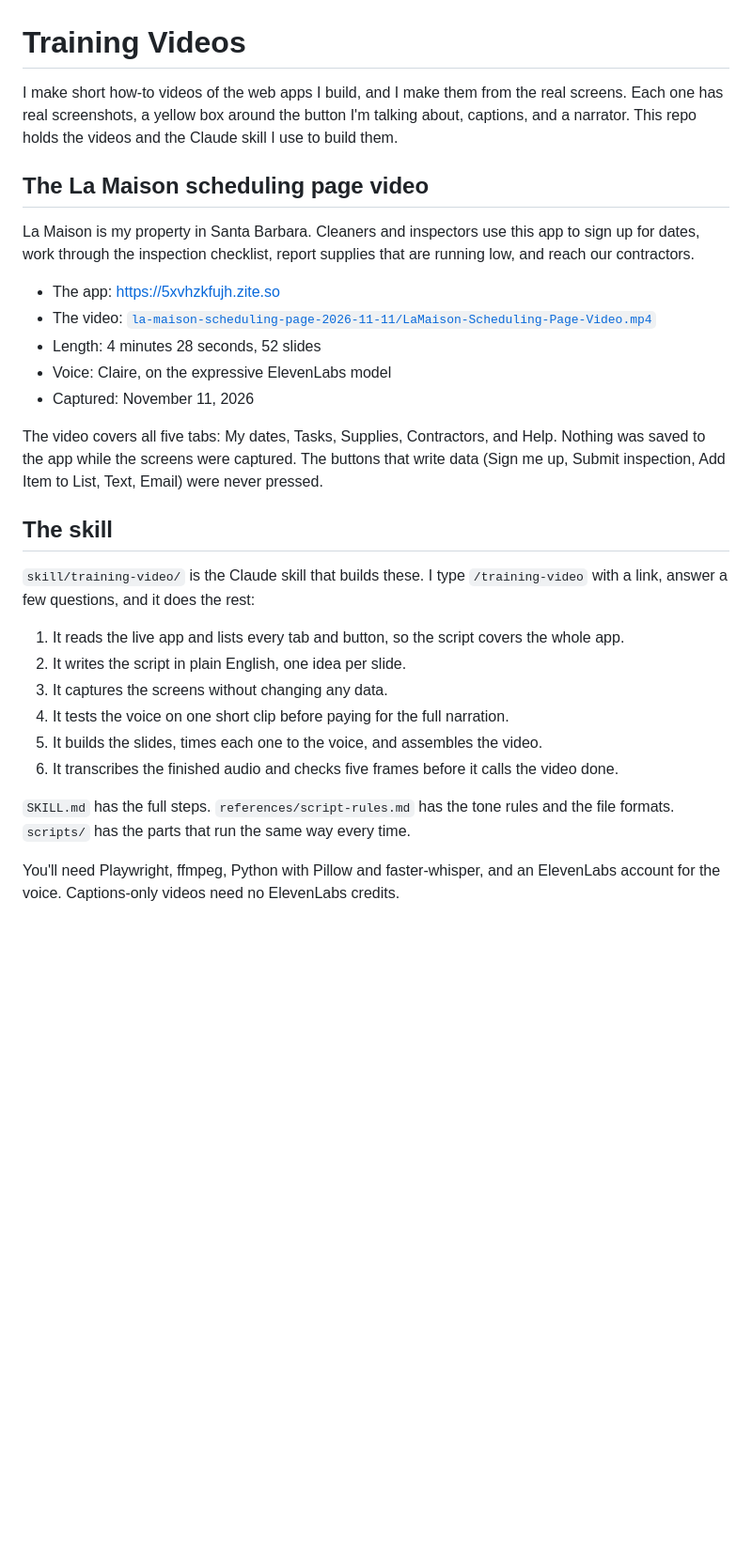
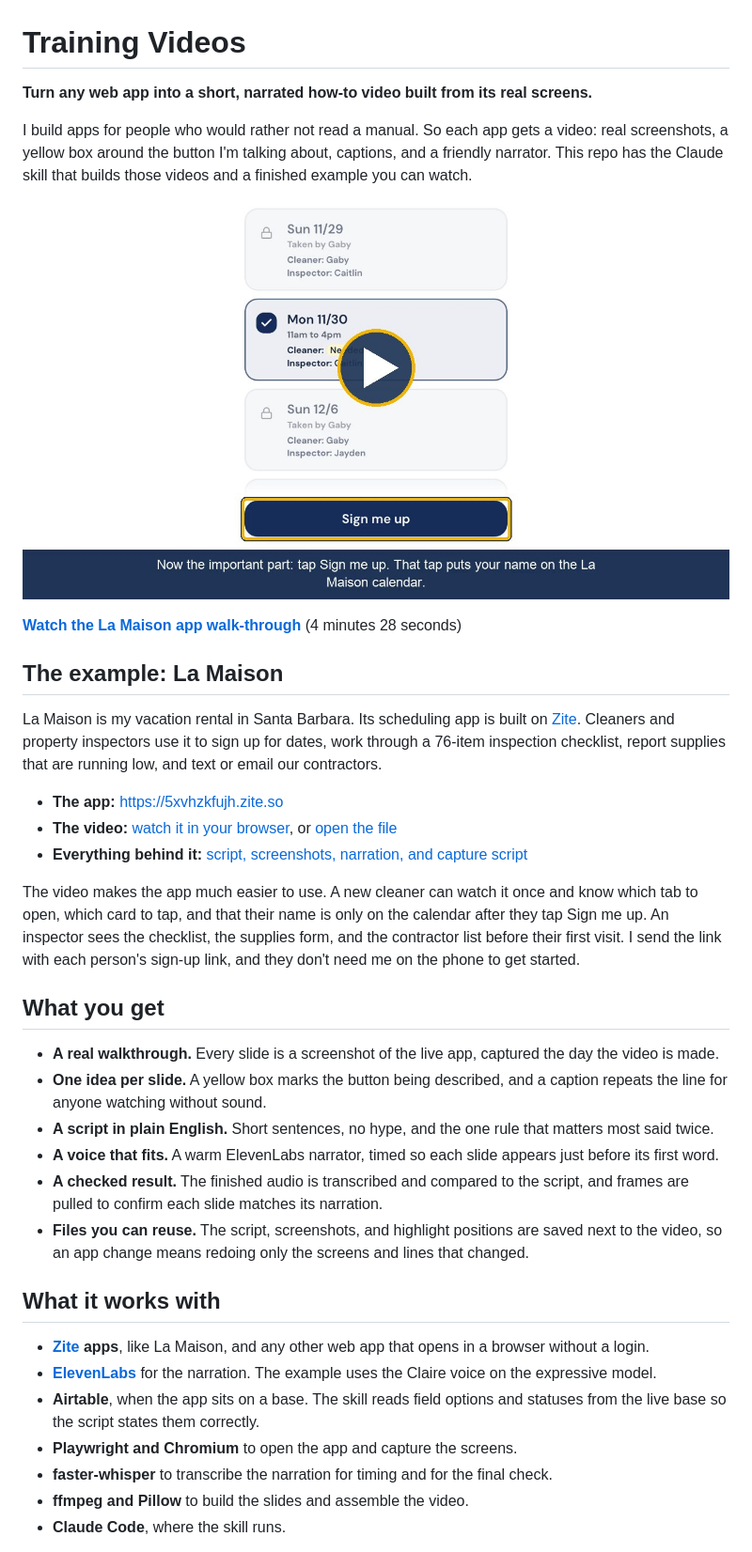
Before and after one commit to RachaelQuisel/training-videos, a Markdown page: README.md, the part around one of its changes. Shown at 94% size. GitHub-like rendering; pictures changed too: la-maison-scheduling-page-2026-11-11/preview.jpg (added); blank space fills up the shorter version.

Commit message:
Rewrite the README, add a page that plays the video, link the example from the skill
Co-Authored-By: Claude Fable 5.2 <noreply@anthropic.com>

```diff
--- a/README.md
+++ b/README.md
@@ -1,30 +1,39 @@
 # Training Videos
 
-I make short how-to videos of the web apps I build, and I make them from the real screens. Each one has real screenshots, a yellow box around the button I'm talking about, captions, and a narrator. This repo holds the videos and the Claude skill I use to build them.
+**Turn any web app into a short, narrated how-to video built from its real screens.**
 
-## The La Maison scheduling page video
+I build apps for people who would rather not read a manual. So each app gets a video: real screenshots, a yellow box around the button I'm talking about, captions, and a friendly narrator. This repo has the Claude skill that builds those videos and a finished example you can watch.
 
-La Maison is my property in Santa Barbara. Cleaners and inspectors use this app to sign up for dates, work through the inspection checklist, report supplies that are running low, and reach our contractors.
+[![Watch the La Maison app walk-through](la-maison-scheduling-page-2026-11-11/preview.jpg)](https://rachaelquisel.github.io/training-videos/)
 
-- The app: https://5xvhzkfujh.zite.so
-- The video: [`la-maison-scheduling-page-2026-11-11/LaMaison-Scheduling-Page-Video.mp4`](la-maison-scheduling-page-2026-11-11/LaMaison-Scheduling-Page-Video.mp4)
-- Length: 4 minutes 28 seconds, 52 slides
-- Voice: Claire, on the expressive ElevenLabs model
-- Captured: November 11, 2026
+**[Watch the La Maison app walk-through](https://rachaelquisel.github.io/training-videos/)** (4 minutes 28 seconds)
 
-The video covers all five tabs: My dates, Tasks, Supplies, Contractors, and Help. Nothing was saved to the app while the screens were captured. The buttons that write data (Sign me up, Submit inspection, Add Item to List, Text, Email) were never pressed.
+## The example: La Maison
 
-## The skill
+La Maison is my vacation rental in Santa Barbara. Its scheduling app is built on [Zite](https://www.zite.com). Cleaners and property inspectors use it to sign up for dates, work through a 76-item inspection checklist, report supplies that are running low, and text or email our contractors.
 
-`skill/training-video/` is the Claude skill that builds these. I type `/training-video` with a link, answer a few questions, and it does the rest:
+- **The app:** https://5xvhzkfujh.zite.so
+- **The video:** [watch it in your browser](https://rachaelquisel.github.io/training-videos/), or [open the file](la-maison-scheduling-page-2026-11-11/LaMaison-App-Walk-through-Video.mp4)
+- **Everything behind it:** [script, screenshots, narration, and capture script](la-maison-scheduling-page-2026-11-11/)
 
-1. It reads the live app and lists every tab and button, so the script covers the whole app.
-2. It writes the script in plain English, one idea per slide.
-3. It captures the screens without changing any data.
-4. It tests the voice on one short clip before paying for the full narration.
-5. It builds the slides, times each one to the voice, and assembles the video.
-6. It transcribes the finished audio and checks five frames before it calls the video done.
+The video makes the app much easier to use. A new cleaner can watch it once and know which tab to open, which card to tap, and that their name is only on the calendar after they tap Sign me up. An inspector sees the checklist, the supplies form, and the contractor list before their first visit. I send the link with each person's sign-up link, and they don't need me on the phone to get started.
 
-`SKILL.md` has the full steps. `references/script-rules.md` has the tone rules and the file formats. `scripts/` has the parts that run the same way every time.
+## What you get
 
-You'll need Playwright, ffmpeg, Python with Pillow and faster-whisper, and an ElevenLabs account for the voice. Captions-only videos need no ElevenLabs credits.
+- **A real walkthrough.** Every slide is a screenshot of the live app, captured the day the video is made.
+- **One idea per slide.** A yellow box marks the button being described, and a caption repeats the line for anyone watching without sound.
+- **A script in plain English.** Short sentences, no hype, and the one rule that matters most said twice.
+- **A voice that fits.** A warm ElevenLabs narrator, timed so each slide appears just before its first word.
+- **A checked result.** The finished audio is transcribed and compared to the script, and frames are pulled to confirm each slide matches its narration.
+- **Files you can reuse.** The script, screenshots, and highlight positions are saved next to the video, so an app change means redoing only the screens and lines that changed.
+
+## What it works with
+
+- **[Zite](https://www.zite.com) apps**, like La Maison, and any other web app that opens in a browser without a login.
+- **[ElevenLabs](https://elevenlabs.io)** for the narration. The example uses the Claire voice on the expressive model.
+- **Airtable**, when the app sits on a base. The skill reads field options and statuses from the live base so the script states them correctly.
+- **Playwright and Chromium** to open the app and capture the screens.
+- **faster-whisper** to transcribe the narration for timing and for the final check.
+- **ffmpeg and Pillow** to build the slides and assemble the video.
+- **Claude Code**, where the skill runs.
+
```
Also changed, not shown: other parts of README.md (+44 -11 lines), skill/training-video/README.md (+2 -0 lines), skill/training-video/SKILL.md (+2 -0 lines), 2 other files.
